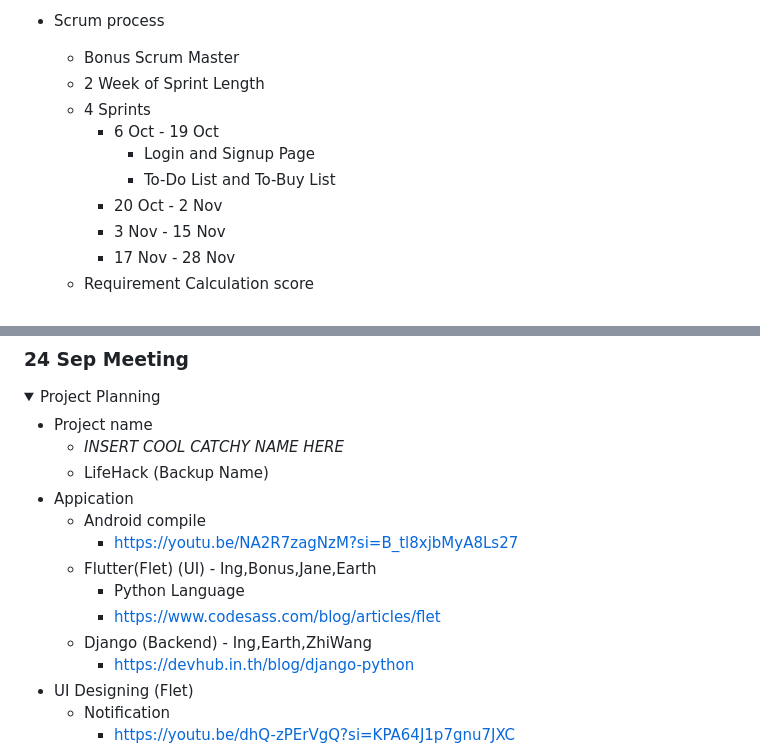
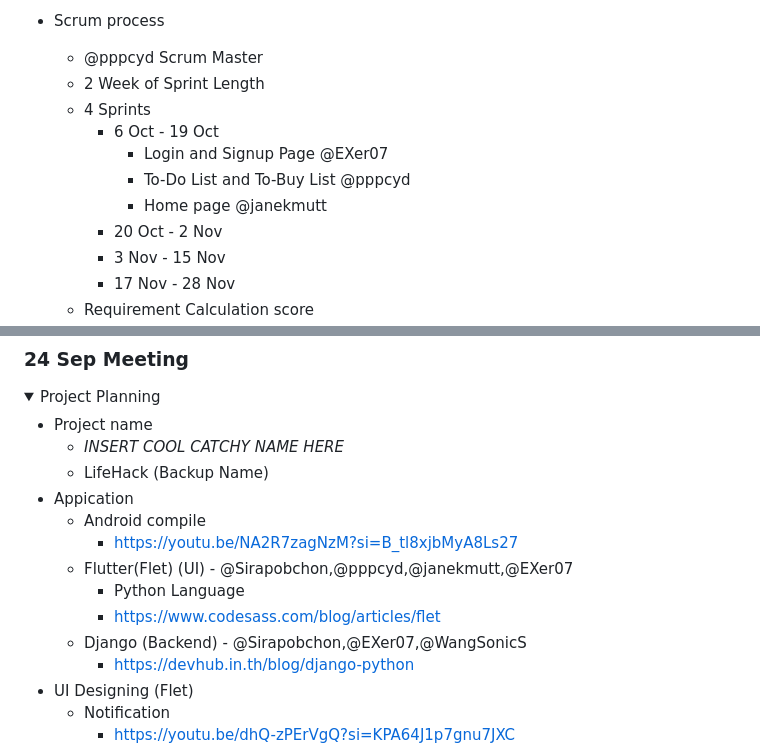
Before and after one commit to Sirapobchon/CPE334Project, a Markdown page: README.md, 2 parts joined by grey strips. Drawn GitHub-style; folded sections open.

```diff
--- a/README.md
+++ b/README.md
@@ -67,12 +88,13 @@ For subject CPE334, KMUTT
         - Users should have the option to customize notification preferences (e.g., sound, vibration).
 
 - Scrum process
-    - Bonus Scrum Master
+    - @pppcyd Scrum Master
     - 2 Week of Sprint Length
     - 4 Sprints
         - 6 Oct - 19 Oct
-            - Login and Signup Page
-            - To-Do List and To-Buy List
+            - Login and Signup Page @EXer07
+            - To-Do List and To-Buy List @pppcyd
+            - Home page @janekmutt
         - 20 Oct - 2 Nov
         - 3 Nov - 15 Nov
         - 17 Nov - 28 Nov
@@ -148,10 +170,10 @@ Functional Requirements:
 - Appication
     - Android compile
         - https://youtu.be/NA2R7zagNzM?si=B_tl8xjbMyA8Ls27
-    - Flutter(Flet) (UI) - Ing,Bonus,Jane,Earth
+    - Flutter(Flet) (UI) - @Sirapobchon,@pppcyd,@janekmutt,@EXer07
         - Python Language
         - https://www.codesass.com/blog/articles/flet
-    - Django (Backend) - Ing,Earth,ZhiWang
+    - Django (Backend) - @Sirapobchon,@EXer07,@WangSonicS
         - https://devhub.in.th/blog/django-python
 - UI Designing (Flet)
     - Notification
```
Also changed, not shown: other parts of README.md (+22 -1 lines), reference/image-1.png (added), reference/image.png (added), 13 other files.
